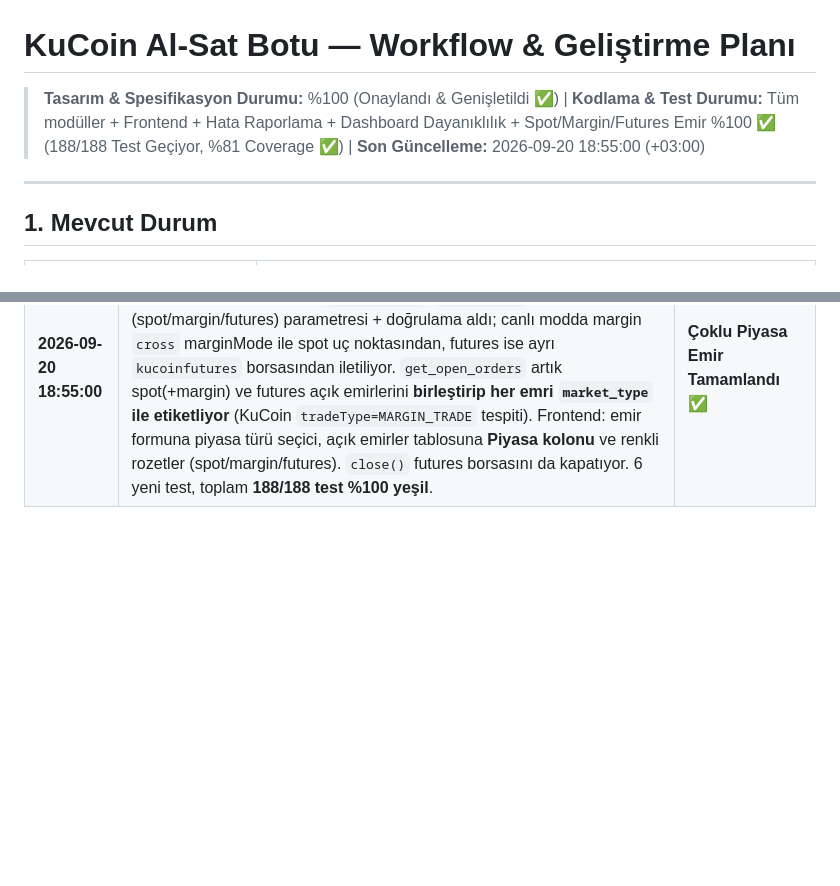
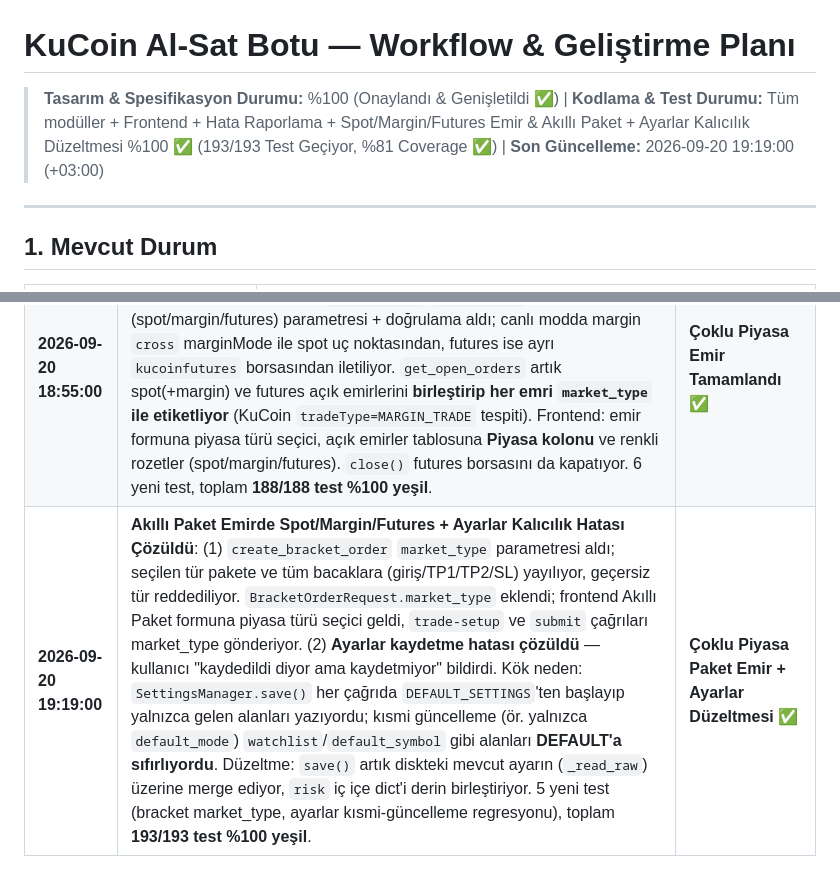
Before and after one commit to engintalay/kuCoinAlSatBot, a Markdown page: docs/workflow.md, 2 parts joined by grey strips. Rendered like a GitHub page; blank space fills up the shorter version.

Commit message:
docs: log bracket market types + settings persistence fix (193/193 tests)

```diff
--- a/docs/workflow.md
+++ b/docs/workflow.md
@@ -1,6 +1,6 @@
 # KuCoin Al-Sat Botu — Workflow & Geliştirme Planı
 
-> **Tasarım & Spesifikasyon Durumu:** %100 (Onaylandı & Genişletildi ✅) | **Kodlama & Test Durumu:** Tüm modüller + Frontend + Hata Raporlama + Dashboard Dayanıklılık + Spot/Margin/Futures Emir %100 ✅ (188/188 Test Geçiyor, %81 Coverage ✅) | **Son Güncelleme:** 2026-09-20 18:55:00 (+03:00)
+> **Tasarım & Spesifikasyon Durumu:** %100 (Onaylandı & Genişletildi ✅) | **Kodlama & Test Durumu:** Tüm modüller + Frontend + Hata Raporlama + Spot/Margin/Futures Emir & Akıllı Paket + Ayarlar Kalıcılık Düzeltmesi %100 ✅ (193/193 Test Geçiyor, %81 Coverage ✅) | **Son Güncelleme:** 2026-09-20 19:19:00 (+03:00)
 
 ---
 
@@ -320,3 +320,4 @@ Her adım öncekinin tamamlanmasını bekler. **Modül 1** uygulama için temel
 | **2026-09-20 17:35:00** | **Hata Raporlama ve Sorun Takip Sistemi Devreye Alındı & Hata #1 Çözüldü**: Kullanıcı talebiyle bağımsız Hata Raporlama bölümü (`#view-issues`), SQLite kalıcı veri tablosu (`bug_reports`), REST API (`/issues`, `/system/diagnostics`) ve teşhis log konsolu kodlandı. Kullanıcının bildirdiği 1. Hata (Analiz ekranındaki koin combo'sunda yalnızca BTC olması) sisteme tohumlandı ve çözüldü: gerçek açılır kutu (`<select id="analysis-symbol-select">`), Watchlist + Popüler 20 KuCoin çifti optgroup'ları ve tek tıkla analiz yapan hızlı koin çipleri (`quick-chips`) eklendi. (6 yeni test, toplam 180/180 test %100 yeşil, %81 coverage). | **Hata Raporlama ve Koin Combo Tamamlandı ✅** |
 | **2026-09-20 18:47:00** | **Hata #9 Çözüldü (Dashboard "Yükleniyor"da Takılma)**: Kullanıcının bildirdiği hata — LIVE modda ana sayfada piyasa geneli rejim ve izleme listesi widget'larının "Yükleniyor"da kalması. Kök neden: `apiGet`/`apiSend` `fetch` veya geçersiz-JSON yanıtında **throw** ediyordu; `refreshDashboard` sıralı `await` kullandığından tek başarısız çağrı (LIVE ticker hatası veya CoinGecko rate-limit) sonraki widget'ları durduruyordu. Çözüm: `apiGet`/`apiSend` `try/catch` + `{success:false,error}` envelope; `refreshDashboard` `Promise.allSettled` ile widget izolasyonu; `loadMiniWatchlist` başarısız/boş durumda açık mesaj gösteriyor. 1 regresyon testi (`test_api_helpers_are_resilient`), toplam **182/182 test %100 yeşil**. | **Hata #9 Çözüldü ✅** |
 | **2026-09-20 18:55:00** | **Spot/Margin/Futures Emir Desteği + Açık Emirde Piyasa Türü Gösterimi**: Kullanıcı talebiyle emir verme spot dışında **margin ve futures** piyasalarını da destekliyor. `create_order` `market_type` (spot/margin/futures) parametresi + doğrulama aldı; canlı modda margin `cross` marginMode ile spot uç noktasından, futures ise ayrı `kucoinfutures` borsasından iletiliyor. `get_open_orders` artık spot(+margin) ve futures açık emirlerini **birleştirip her emri `market_type` ile etiketliyor** (KuCoin `tradeType=MARGIN_TRADE` tespiti). Frontend: emir formuna piyasa türü seçici, açık emirler tablosuna **Piyasa kolonu** ve renkli rozetler (spot/margin/futures). `close()` futures borsasını da kapatıyor. 6 yeni test, toplam **188/188 test %100 yeşil**. | **Çoklu Piyasa Emir Tamamlandı ✅** |
+| **2026-09-20 19:19:00** | **Akıllı Paket Emirde Spot/Margin/Futures + Ayarlar Kalıcılık Hatası Çözüldü**: (1) `create_bracket_order` `market_type` parametresi aldı; seçilen tür pakete ve tüm bacaklara (giriş/TP1/TP2/SL) yayılıyor, geçersiz tür reddediliyor. `BracketOrderRequest.market_type` eklendi; frontend Akıllı Paket formuna piyasa türü seçici geldi, `trade-setup` ve `submit` çağrıları market_type gönderiyor. (2) **Ayarlar kaydetme hatası çözüldü** — kullanıcı "kaydedildi diyor ama kaydetmiyor" bildirdi. Kök neden: `SettingsManager.save()` her çağrıda `DEFAULT_SETTINGS`'ten başlayıp yalnızca gelen alanları yazıyordu; kısmi güncelleme (ör. yalnızca `default_mode`) `watchlist`/`default_symbol` gibi alanları **DEFAULT'a sıfırlıyordu**. Düzeltme: `save()` artık diskteki mevcut ayarın (`_read_raw`) üzerine merge ediyor, `risk` iç içe dict'i derin birleştiriyor. 5 yeni test (bracket market_type, ayarlar kısmi-güncelleme regresyonu), toplam **193/193 test %100 yeşil**. | **Çoklu Piyasa Paket Emir + Ayarlar Düzeltmesi ✅** |
```
